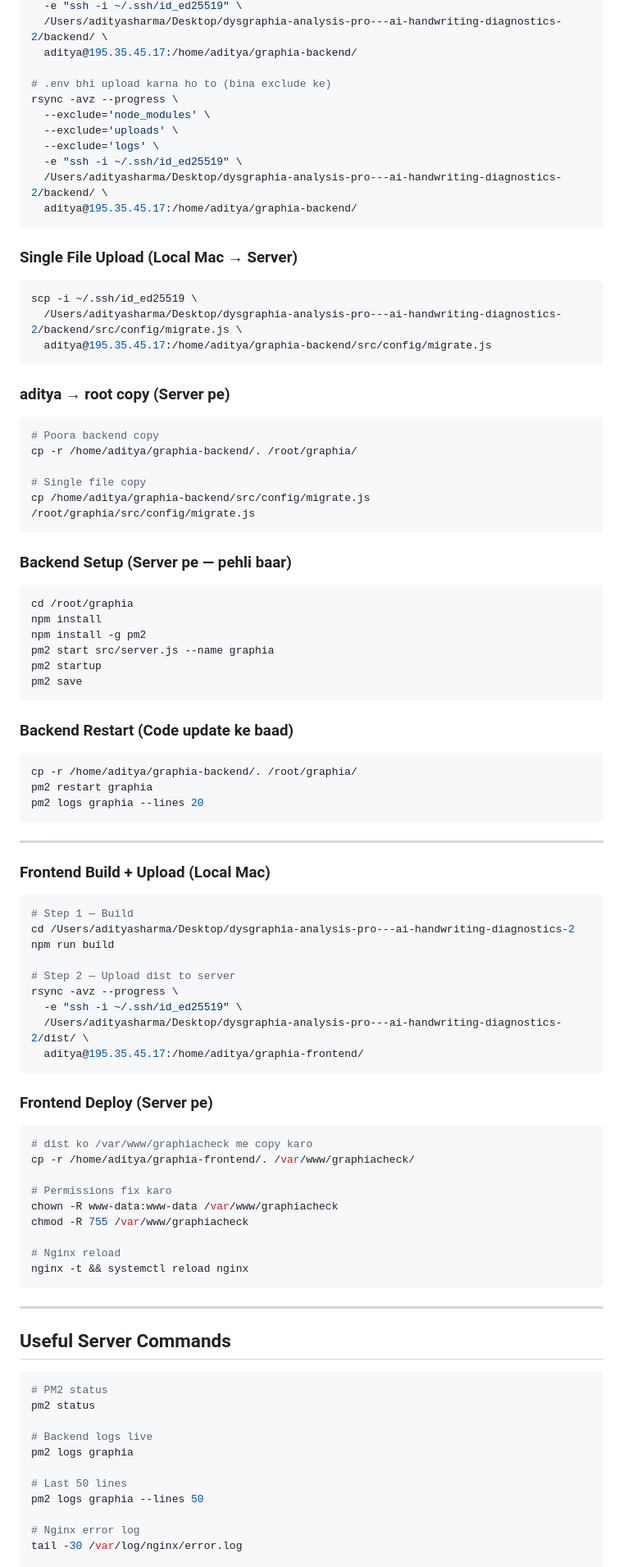
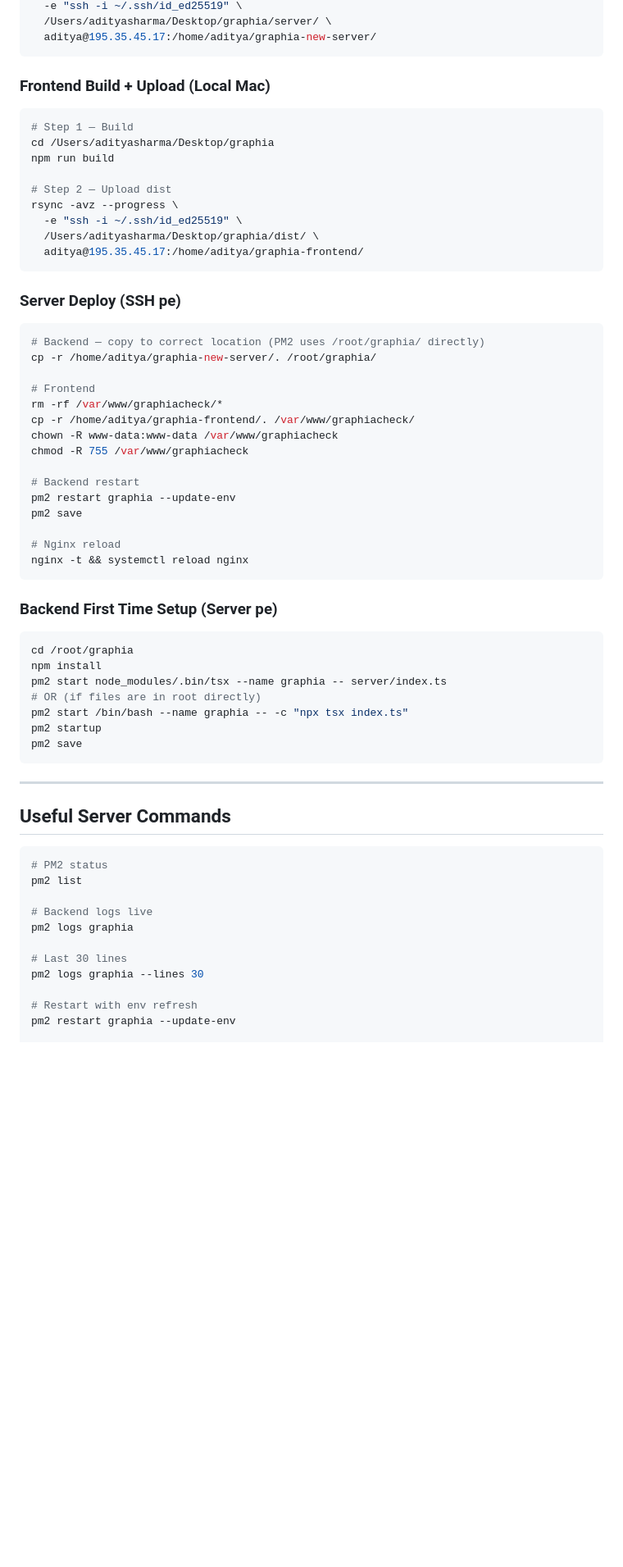
Before and after one commit to giteadi/graphia_approved, a Markdown page: README.md, the part around one of its changes. Shown at 82% size. Rendered like a GitHub page; blank space fills up the shorter version.

````diff
--- a/README.md
+++ b/README.md
@@ -188,82 +167,52 @@ rsync -avz --progress \
   -e "ssh -i ~/.ssh/id_ed25519" \
-  /Users/adityasharma/Desktop/dysgraphia-analysis-pro---ai-handwriting-diagnostics-2/backend/ \
-  aditya@195.35.45.17:/home/aditya/graphia-backend/
-
-# .env bhi upload karna ho to (bina exclude ke)
-rsync -avz --progress \
-  --exclude='node_modules' \
-  --exclude='uploads' \
-  --exclude='logs' \
-  -e "ssh -i ~/.ssh/id_ed25519" \
-  /Users/adityasharma/Desktop/dysgraphia-analysis-pro---ai-handwriting-diagnostics-2/backend/ \
-  aditya@195.35.45.17:/home/aditya/graphia-backend/
+  /Users/adityasharma/Desktop/graphia/server/ \
+  aditya@195.35.45.17:/home/aditya/graphia-new-server/
 ```
-
-### Single File Upload (Local Mac → Server)
-
-```bash
-scp -i ~/.ssh/id_ed25519 \
-  /Users/adityasharma/Desktop/dysgraphia-analysis-pro---ai-handwriting-diagnostics-2/backend/src/config/migrate.js \
-  aditya@195.35.45.17:/home/aditya/graphia-backend/src/config/migrate.js
-```
-
-### aditya → root copy (Server pe)
-
-```bash
-# Poora backend copy
-cp -r /home/aditya/graphia-backend/. /root/graphia/
-
-# Single file copy
-cp /home/aditya/graphia-backend/src/config/migrate.js /root/graphia/src/config/migrate.js
-```
-
-### Backend Setup (Server pe — pehli baar)
-
-```bash
-cd /root/graphia
-npm install
-npm install -g pm2
-pm2 start src/server.js --name graphia
-pm2 startup
-pm2 save
-```
-
-### Backend Restart (Code update ke baad)
-
-```bash
-cp -r /home/aditya/graphia-backend/. /root/graphia/
-pm2 restart graphia
-pm2 logs graphia --lines 20
-```
-
----
 
 ### Frontend Build + Upload (Local Mac)
 
 ```bash
 # Step 1 — Build
-cd /Users/adityasharma/Desktop/dysgraphia-analysis-pro---ai-handwriting-diagnostics-2
+cd /Users/adityasharma/Desktop/graphia
 npm run build
 
-# Step 2 — Upload dist to server
+# Step 2 — Upload dist
 rsync -avz --progress \
   -e "ssh -i ~/.ssh/id_ed25519" \
-  /Users/adityasharma/Desktop/dysgraphia-analysis-pro---ai-handwriting-diagnostics-2/dist/ \
+  /Users/adityasharma/Desktop/graphia/dist/ \
   aditya@195.35.45.17:/home/aditya/graphia-frontend/
 ```
 
-### Frontend Deploy (Server pe)
+### Server Deploy (SSH pe)
 
 ```bash
-# dist ko /var/www/graphiacheck me copy karo
+# Backend — copy to correct location (PM2 uses /root/graphia/ directly)
+cp -r /home/aditya/graphia-new-server/. /root/graphia/
+
+# Frontend
+rm -rf /var/www/graphiacheck/*
 cp -r /home/aditya/graphia-frontend/. /var/www/graphiacheck/
-
-# Permissions fix karo
 chown -R www-data:www-data /var/www/graphiacheck
 chmod -R 755 /var/www/graphiacheck
 
+# Backend restart
+pm2 restart graphia --update-env
+pm2 save
+
 # Nginx reload
 nginx -t && systemctl reload nginx
+```
+
+### Backend First Time Setup (Server pe)
+
+```bash
+cd /root/graphia
+npm install
+pm2 start node_modules/.bin/tsx --name graphia -- server/index.ts
+# OR (if files are in root directly)
+pm2 start /bin/bash --name graphia -- -c "npx tsx index.ts"
+pm2 startup
+pm2 save
 ```
 
 ---
@@ -272,14 +221,14 @@ nginx -t && systemctl reload nginx
 
 ```bash
 # PM2 status
-pm2 status
+pm2 list
 
 # Backend logs live
 pm2 logs graphia
 
-# Last 50 lines
-pm2 logs graphia --lines 50
+# Last 30 lines
+pm2 logs graphia --lines 30
 
-# Nginx error log
-tail -30 /var/log/nginx/error.log
+# Restart with env refresh
+pm2 restart graphia --update-env
 
````
Also changed, not shown: other parts of README.md (+128 -148 lines).
